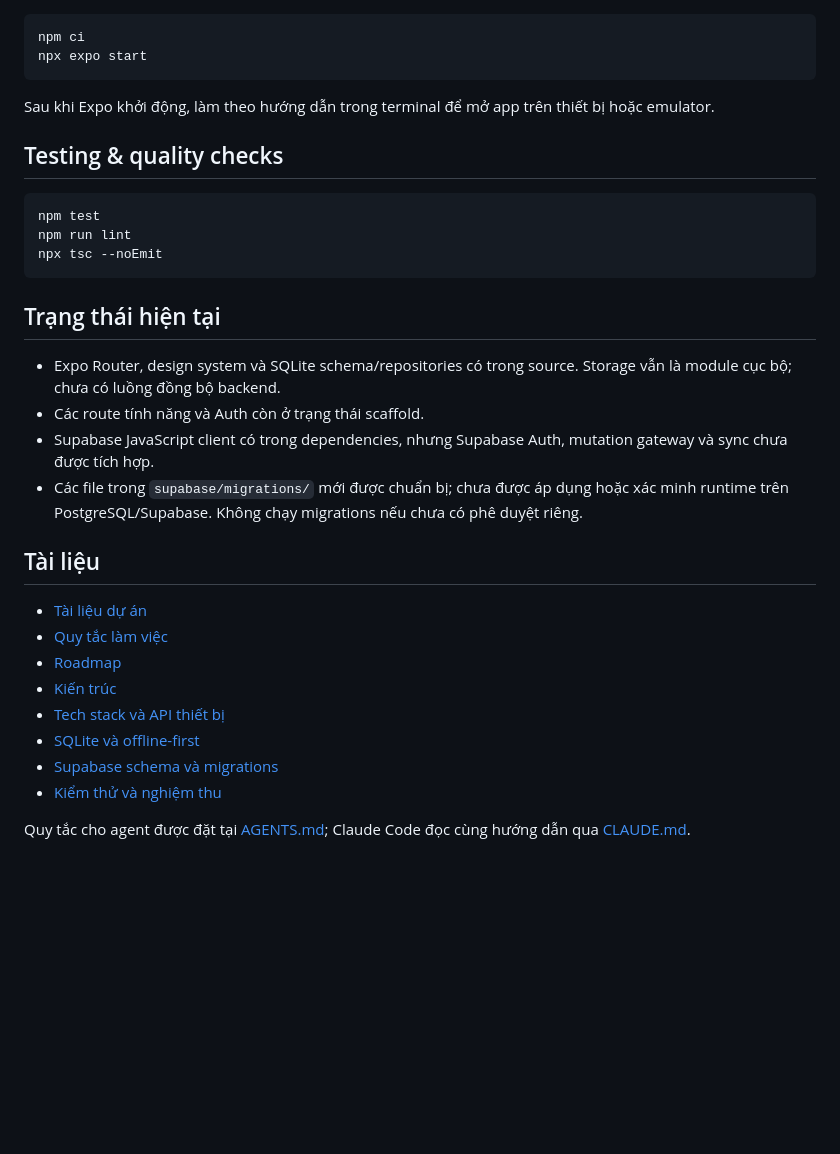
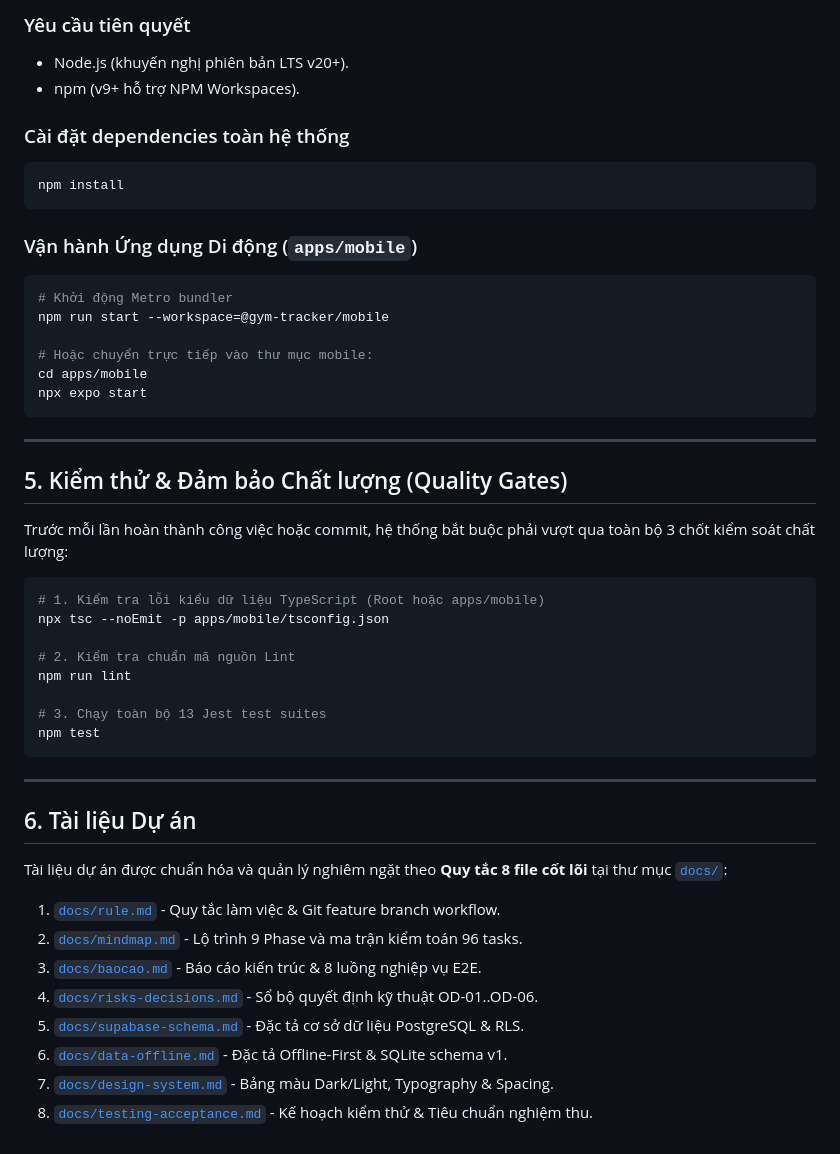
Before and after one commit to vutoanquyen05/gym-workout, a Markdown page: README.md, the part around one of its changes. Drawn GitHub-style; blank space fills up the shorter version.

````diff
--- a/README.md
+++ b/README.md
@@ -50,35 +68,50 @@ Các route Expo Router và layout nằm trong `src/app/`. Mã dùng chung, stora
 
+### Yêu cầu tiên quyết
+- Node.js (khuyến nghị phiên bản LTS v20+).
+- npm (v9+ hỗ trợ NPM Workspaces).
+
+### Cài đặt dependencies toàn hệ thống
 ```bash
-npm ci
+npm install
+```
+
+### Vận hành Ứng dụng Di động (`apps/mobile`)
+```bash
+# Khởi động Metro bundler
+npm run start --workspace=@gym-tracker/mobile
+
+# Hoặc chuyển trực tiếp vào thư mục mobile:
+cd apps/mobile
 npx expo start
 ```
 
-Sau khi Expo khởi động, làm theo hướng dẫn trong terminal để mở app trên thiết bị hoặc emulator.
+---
 
-## Testing & quality checks
+## 5. Kiểm thử & Đảm bảo Chất lượng (Quality Gates)
+
+Trước mỗi lần hoàn thành công việc hoặc commit, hệ thống bắt buộc phải vượt qua toàn bộ 3 chốt kiểm soát chất lượng:
 
 ```bash
+# 1. Kiểm tra lỗi kiểu dữ liệu TypeScript (Root hoặc apps/mobile)
+npx tsc --noEmit -p apps/mobile/tsconfig.json
+
+# 2. Kiểm tra chuẩn mã nguồn Lint
+npm run lint
+
+# 3. Chạy toàn bộ 13 Jest test suites
 npm test
-npm run lint
-npx tsc --noEmit
 ```
 
-## Trạng thái hiện tại
+---
 
-- Expo Router, design system và SQLite schema/repositories có trong source. Storage vẫn là module cục bộ; chưa có luồng đồng bộ backend.
-- Các route tính năng và Auth còn ở trạng thái scaffold.
-- Supabase JavaScript client có trong dependencies, nhưng Supabase Auth, mutation gateway và sync chưa được tích hợp.
-- Các file trong `supabase/migrations/` mới được chuẩn bị; chưa được áp dụng hoặc xác minh runtime trên PostgreSQL/Supabase. Không chạy migrations nếu chưa có phê duyệt riêng.
+## 6. Tài liệu Dự án
 
-## Tài liệu
-
-- [Tài liệu dự án](./docs/)
-- [Quy tắc làm việc](./docs/rule.md)
-- [Roadmap](./docs/mindmap.md)
-- [Kiến trúc](./docs/architecture.md)
-- [Tech stack và API thiết bị](./docs/tech-stack.md)
-- [SQLite và offline-first](./docs/data-offline.md)
-- [Supabase schema và migrations](./docs/supabase-schema.md)
-- [Kiểm thử và nghiệm thu](./docs/testing-acceptance.md)
-
-Quy tắc cho agent được đặt tại [AGENTS.md](./AGENTS.md); Claude Code đọc cùng hướng dẫn qua [CLAUDE.md](./CLAUDE.md).
+Tài liệu dự án được chuẩn hóa và quản lý nghiêm ngặt theo **Quy tắc 8 file cốt lõi** tại thư mục [`docs/`](./docs/):
+1. [`docs/rule.md`](./docs/rule.md) - Quy tắc làm việc & Git feature branch workflow.
+2. [`docs/mindmap.md`](./docs/mindmap.md) - Lộ trình 9 Phase và ma trận kiểm toán 96 tasks.
+3. [`docs/baocao.md`](./docs/baocao.md) - Báo cáo kiến trúc & 8 luồng nghiệp vụ E2E.
+4. [`docs/risks-decisions.md`](./docs/risks-decisions.md) - Sổ bộ quyết định kỹ thuật OD-01..OD-06.
+5. [`docs/supabase-schema.md`](./docs/supabase-schema.md) - Đặc tả cơ sở dữ liệu PostgreSQL & RLS.
+6. [`docs/data-offline.md`](./docs/data-offline.md) - Đặc tả Offline-First & SQLite schema v1.
+7. [`docs/design-system.md`](./docs/design-system.md) - Bảng màu Dark/Light, Typography & Spacing.
+8. [`docs/testing-acceptance.md`](./docs/testing-acceptance.md) - Kế hoạch kiểm thử & Tiêu chuẩn nghiệm thu.
````
Also changed, not shown: other parts of README.md (+54 -36 lines).
